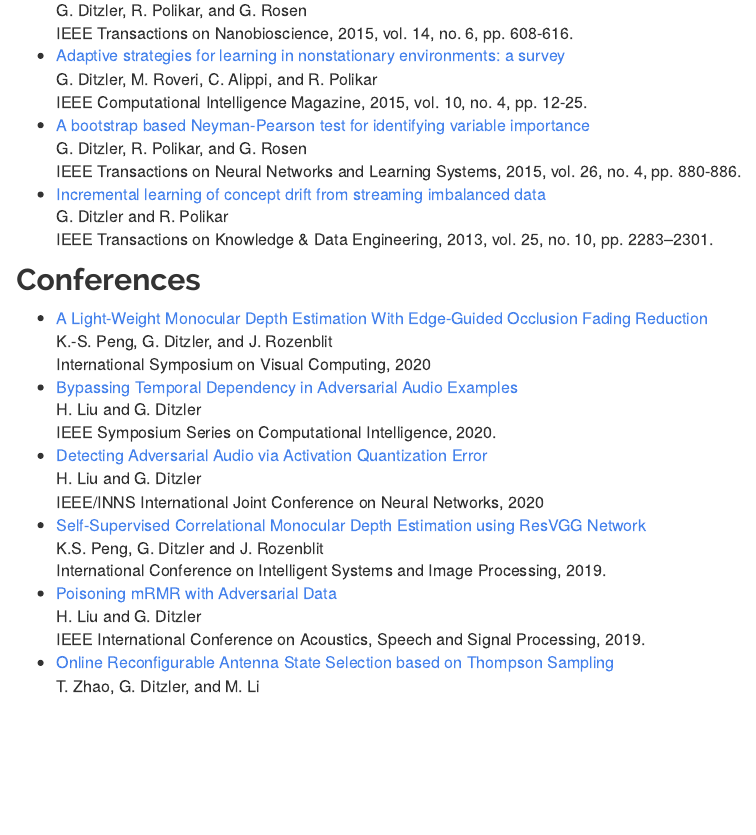
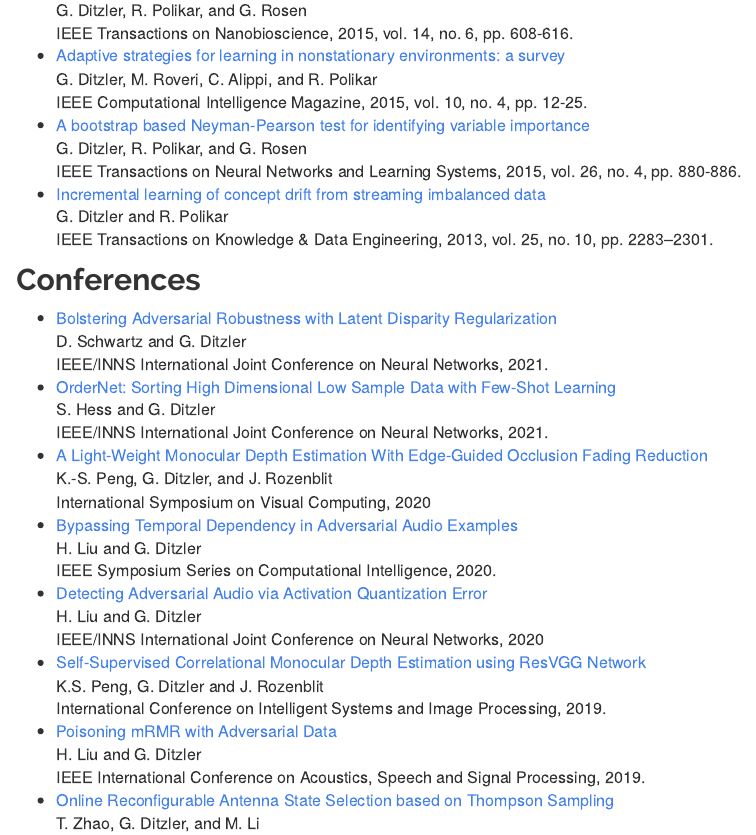
Before and after one commit to gditzler/gditzler.github.io, an R Markdown document (publications.Rmd): the page in a window 1100 px wide, from 920 px down. The pictures show the output file publications.html that the author committed with the source, opened offline; library style sheets and scripts come from the installed R packages.

Commit message:
added ijcnn papers

```diff
--- a/publications.Rmd
+++ b/publications.Rmd
@@ -51,7 +51,14 @@
 
 
 
+
 ## Conferences
+- [Bolstering Adversarial Robustness with Latent Disparity Regularization](https://www.ijcnn.org/){target="_blank"} <br/>
+  D. Schwartz and G. Ditzler<br/>
+  IEEE/INNS International Joint Conference on Neural Networks, 2021.
+- [OrderNet: Sorting High Dimensional Low Sample Data with Few-Shot Learning](https://www.ijcnn.org/){target="_blank"} <br/>
+  S. Hess and G. Ditzler<br/>
+  IEEE/INNS International Joint Conference on Neural Networks, 2021.
 - [A Light-Weight Monocular Depth Estimation With Edge-Guided Occlusion Fading Reduction](https://link.springer.com/chapter/10.1007/978-3-030-64559-5_6){target="_blank"} <br/>
   K.-S. Peng, G. Ditzler, and J. Rozenblit<br/>
   International Symposium on Visual Computing, 2020
```
Also changed, not shown: publications.html.
